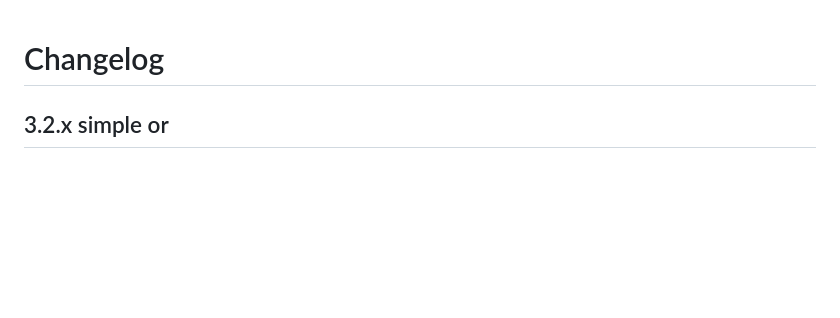
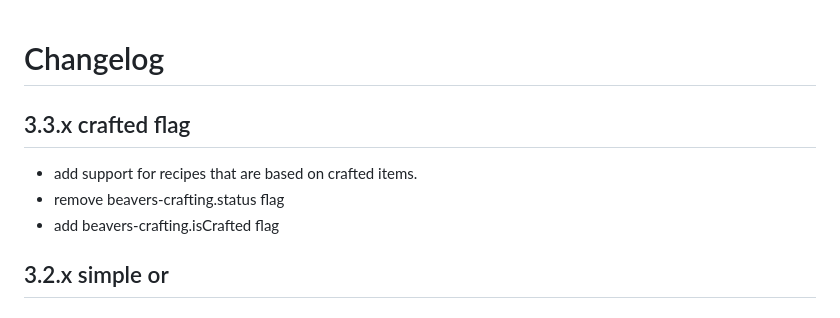
Before and after one commit to AngryBeaver/beavers-crafting, a Markdown page: changelog.md, the part around the change. Rendered like a GitHub page; blank space fills up the shorter version.

```diff
--- a/changelog.md
+++ b/changelog.md
@@ -1,4 +1,8 @@
 # Changelog
+## 3.3.x crafted flag
+- add support for recipes that are based on crafted items.
+- remove beavers-crafting.status flag
+- add beavers-crafting.isCrafted flag
 ## 3.2.x simple or
 ## 3.2.4
 - fix anyOf: has not used bsa-x implementation was broken on some systems.
```
Also changed, not shown: README.md (+15 -0 lines), pictures/craftedIcon.png (added), 1 other file.
